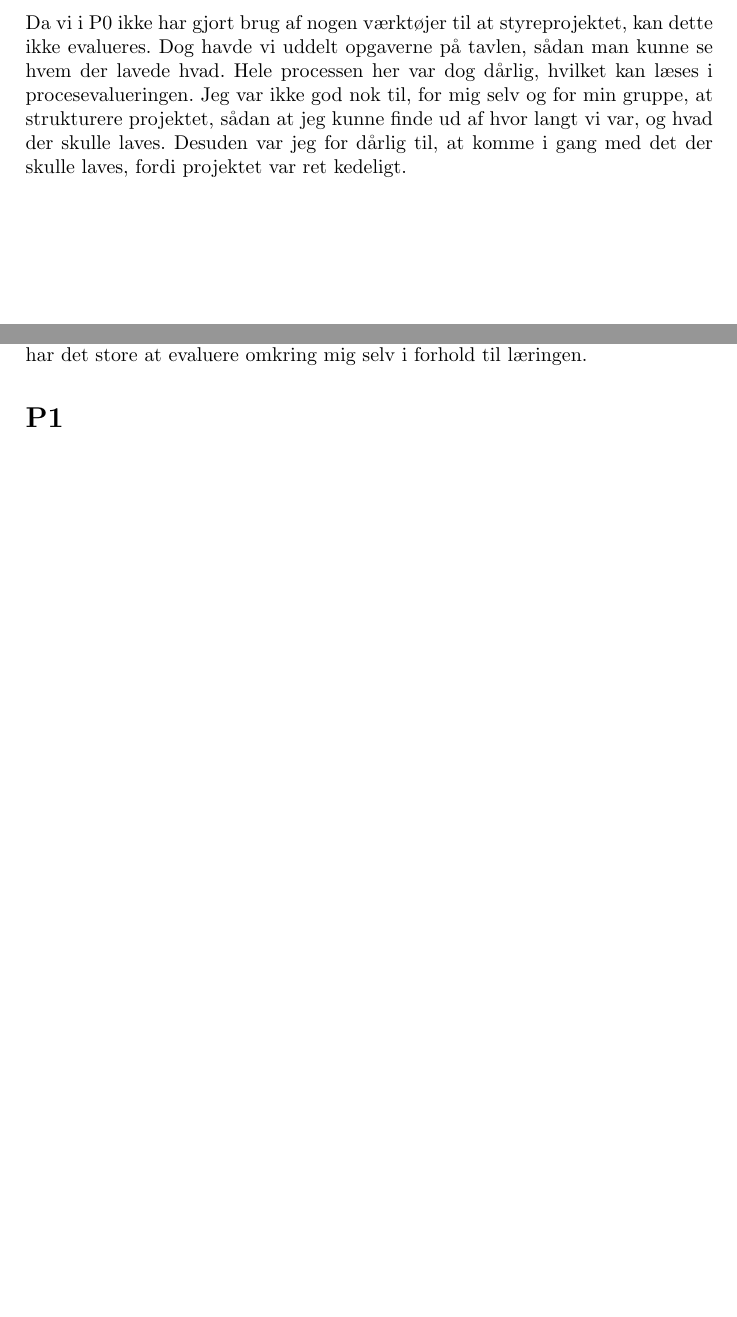
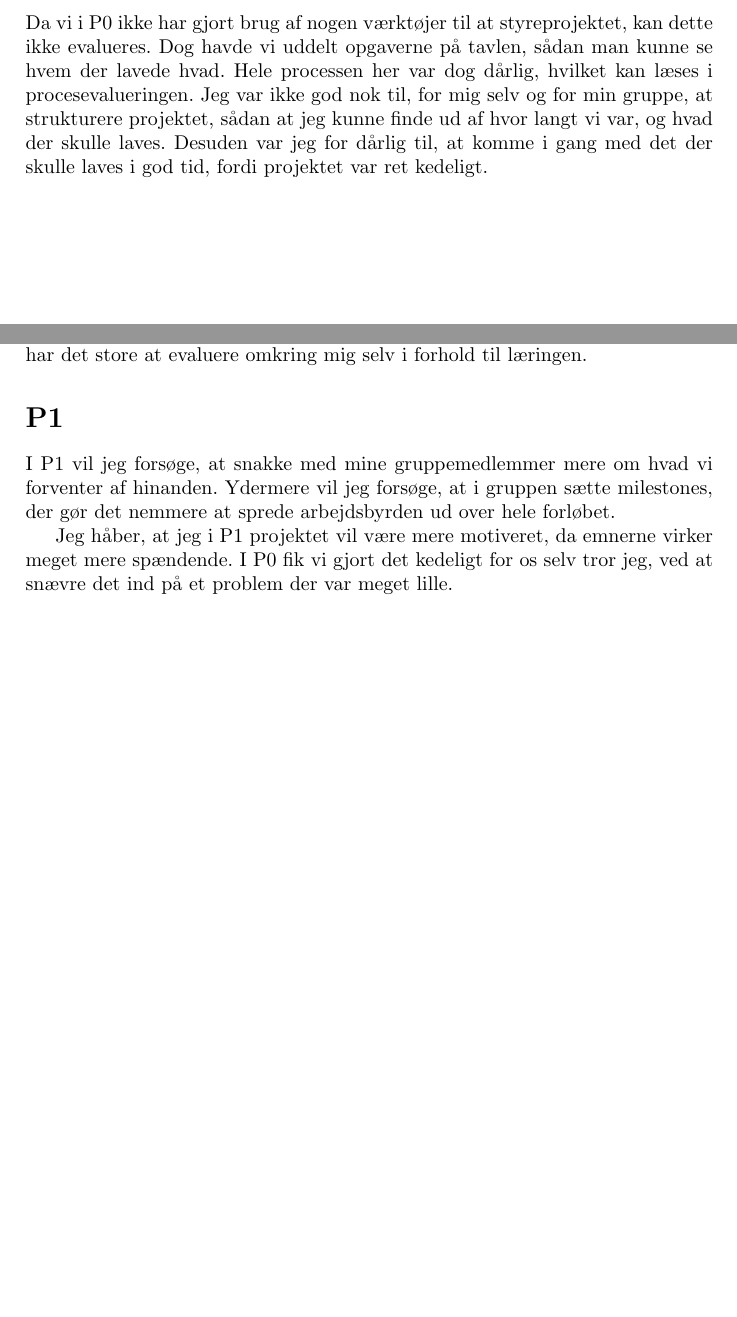
Before and after one commit to ragusa12/P0_selvevaluering, a LaTeX document (main.tex): two parts of pages 1 and 2 of 2, joined at a grey line, cut so that both start at the same text, the shorter picture padded with empty space. Compiled offline with pdfLaTeX.

Commit message:
Finished the last section

```diff
--- a/main.tex
+++ b/main.tex
@@ -24,7 +24,7 @@ En af mine svagheder er, at jeg nemt bliver irriteret over at andre ikke deltage
 De ikke så aktive gruppemedlemmer var nok det eneste konflikt der var. Dette valgte jeg dog ikke at håndtere, hvilket nok var en dum idé. Men det var svært at konfrontere folk, når de var de eneste man kendte, ville jeg helst ikke gøre humøret surt mellem os.
 
 \section*{Projektstyring}
-Da vi i P0 ikke har gjort brug af nogen værktøjer til at styreprojektet, kan dette ikke evalueres. Dog havde vi uddelt opgaverne på tavlen, sådan man kunne se hvem der lavede hvad. Hele processen her var dog dårlig, hvilket kan læses i procesevalueringen. Jeg var ikke god nok til, for mig selv og for min gruppe, at strukturere projektet, sådan at jeg kunne finde ud af hvor langt vi var, og hvad der skulle laves. Desuden var jeg for dårlig til, at komme i gang med det der skulle laves, fordi projektet var ret kedeligt.
+Da vi i P0 ikke har gjort brug af nogen værktøjer til at styreprojektet, kan dette ikke evalueres. Dog havde vi uddelt opgaverne på tavlen, sådan man kunne se hvem der lavede hvad. Hele processen her var dog dårlig, hvilket kan læses i procesevalueringen. Jeg var ikke god nok til, for mig selv og for min gruppe, at strukturere projektet, sådan at jeg kunne finde ud af hvor langt vi var, og hvad der skulle laves. Desuden var jeg for dårlig til, at komme i gang med det der skulle laves i god tid, fordi projektet var ret kedeligt.
 
 \section*{Kurser}
 I kursene brugte vi i gruppen tiden efter forelæsningen på at lave opgaver sammen. Dog var de andre gruppemedlemmer ikke helt så godt med, som jeg var. Hvilket gjorde at jeg hurtigt kom foran og skulle lære de andre. Dette er der bestemt ikke noget galt ved, da man lærer meget af at skulle lære fra sig. Det virkede dog ikke til, at de andre i gruppen var særligt trygge ved at spørge om og modtage hjælp. Det var tit svært at afgøre om de havde forstået det, eller om de bare sagde "jaja" for at komme videre.
@@ -32,7 +32,9 @@ I kursene brugte vi i gruppen tiden efter forelæsningen på at lave opgaver sam
 Starten af kurserne var, for mig, meget nemme, da jeg vidste det meste af imperativ programmering, DTG og PV i forvejen. Det betyder også, at jeg ikke har det store at evaluere omkring mig selv i forhold til læringen.
 
 \section*{P1}
+I P1 vil jeg forsøge, at snakke med mine gruppemedlemmer mere om hvad vi forventer af hinanden. Ydermere vil jeg forsøge, at i gruppen sætte milestones, der gør det nemmere at sprede arbejdsbyrden ud over hele forløbet.
 
+Jeg håber, at jeg i P1 projektet vil være mere motiveret, da emnerne virker meget mere spændende. I P0 fik vi gjort det kedeligt for os selv tror jeg, ved at snævre det ind på et problem der var meget lille.
 
 
 \end{document}
```
